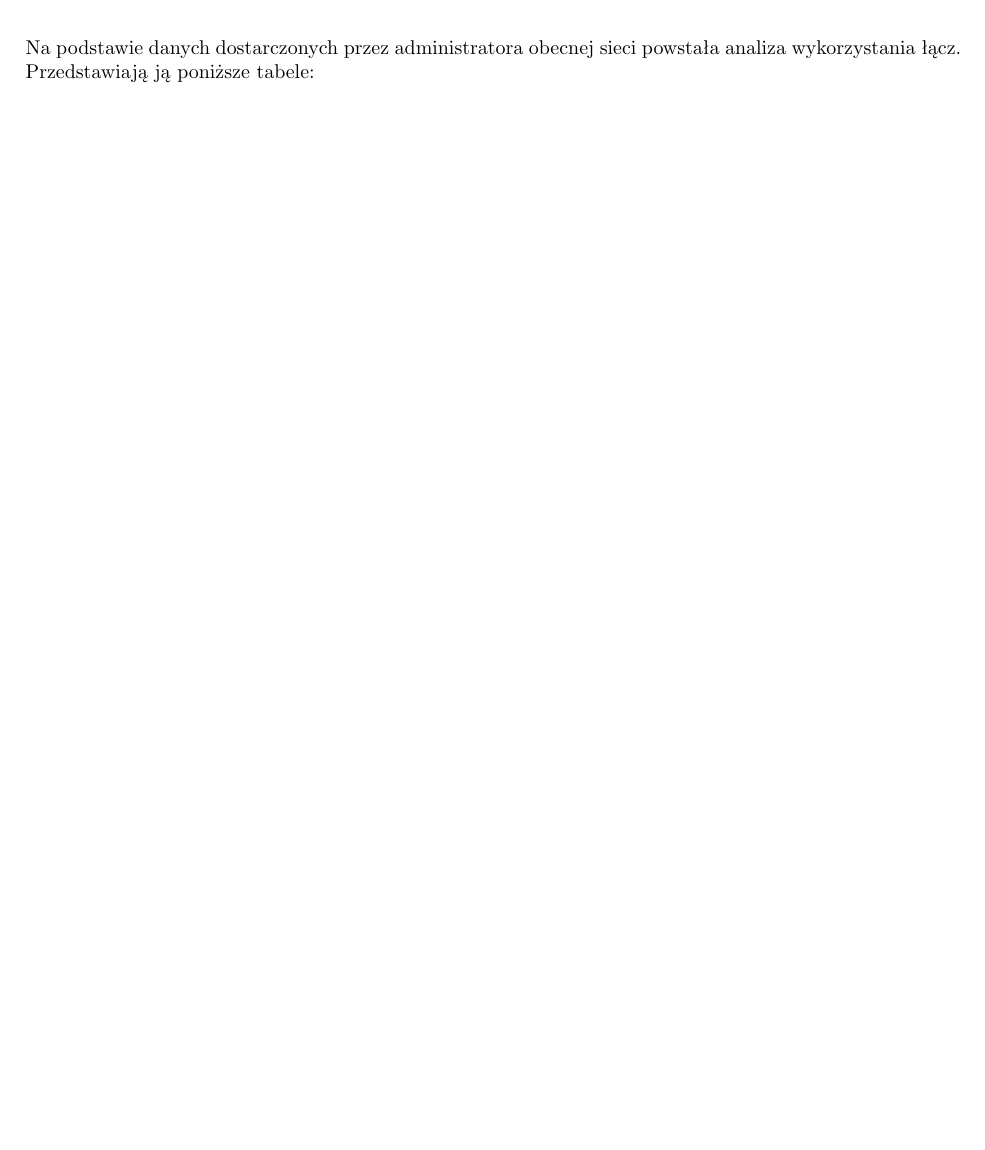
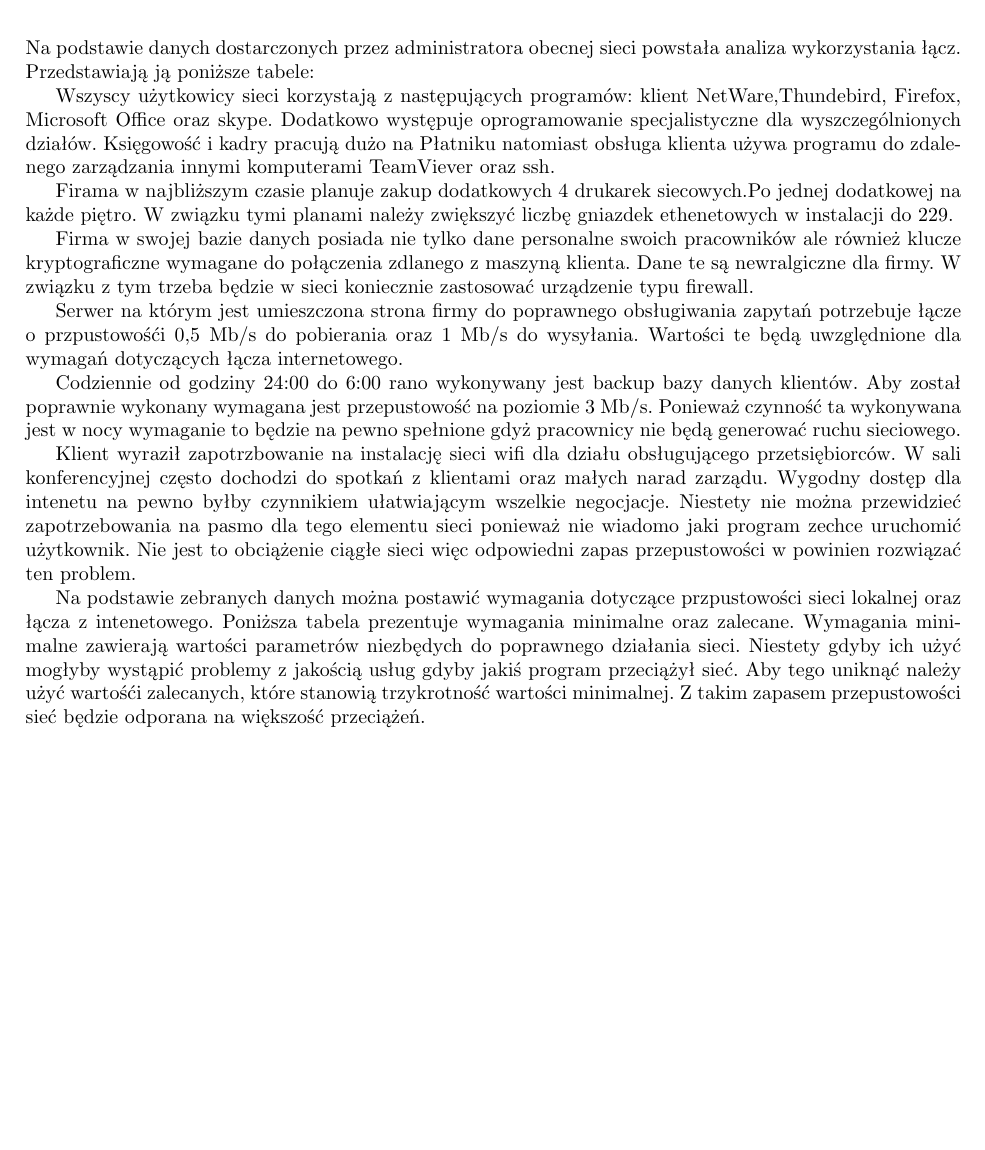
Before and after one commit to unfr3sh/lokal, a LaTeX document (projekt lokalne sieci.tex): part of page 7 of 9, cut so that both start at the same text, the shorter picture padded with empty space. Compiled offline with pdfLaTeX.

Commit message:
Skończyłem tekst do punktu 2

```diff
--- a/projekt lokalne sieci.tex
+++ b/projekt lokalne sieci.tex
@@ -180,6 +180,35 @@
 
 %tabele
 
+Wszyscy użytkowicy sieci korzystają z następujących programów: klient NetWare,Thundebird, Firefox, Microsoft Office oraz skype. Dodatkowo występuje
+oprogramowanie specjalistyczne dla wyszczególnionych działów. Księgowość i kadry pracują dużo na Płatniku natomiast obsługa klienta używa programu
+do zdalenego zarządzania innymi komputerami TeamViever oraz ssh.
+
+Firama w najbliższym czasie planuje zakup dodatkowych 4 drukarek siecowych.Po jednej dodatkowej na każde piętro.
+W związku tymi planami należy zwiększyć liczbę gniazdek ethenetowych w instalacji do 229.
+
+Firma w swojej bazie danych posiada nie tylko dane personalne swoich pracowników ale również klucze kryptograficzne wymagane do połączenia zdlanego
+z maszyną klienta. Dane te są newralgiczne dla firmy. W związku z tym trzeba będzie w sieci koniecznie zastosować urządzenie typu firewall.
+
+Serwer na którym jest umieszczona strona firmy do poprawnego obsługiwania zapytań potrzebuje łącze o przpustowośći 0,5 Mb/s do pobierania oraz
+1 Mb/s do wysyłania. Wartości te będą uwzględnione dla wymagań dotyczących łącza internetowego.
+
+Codziennie od godziny 24:00 do 6:00 rano wykonywany jest backup bazy danych klientów. Aby został poprawnie wykonany wymagana jest przepustowość
+na poziomie 3 Mb/s. Ponieważ czynność ta wykonywana jest w nocy wymaganie to będzie na pewno spełnione gdyż pracownicy nie będą generować ruchu
+sieciowego.
+
+Klient wyraził zapotrzbowanie na instalację sieci wifi dla działu obsługującego przetsiębiorców. W sali konferencyjnej często dochodzi
+do spotkań z klientami oraz małych narad zarządu. Wygodny dostęp dla intenetu na pewno byłby czynnikiem ułatwiającym wszelkie negocjacje.
+Niestety nie można przewidzieć zapotrzebowania na pasmo dla tego elementu sieci ponieważ nie wiadomo jaki program zechce uruchomić użytkownik.
+Nie jest to obciążenie ciągłe sieci więc odpowiedni zapas przepustowości w powinien rozwiązać ten problem.
+
+Na podstawie zebranych danych można postawić wymagania dotyczące przpustowości sieci lokalnej oraz łącza z intenetowego. Poniższa tabela
+prezentuje wymagania minimalne oraz zalecane. Wymagania minimalne zawierają wartości parametrów niezbędych do poprawnego działania sieci.
+Niestety gdyby ich użyć mogłyby wystąpić problemy z jakością usług gdyby jakiś program przeciążył sieć. Aby tego uniknąć należy użyć wartośći
+zalecanych, które stanowią trzykrotność wartości minimalnej. Z takim zapasem przepustowości sieć będzie odporana na większość przeciążeń.
+
+%tabelka
+
 
 \chapter{Założenia projektowe}
 \chapter{Projekt sieci}
```
